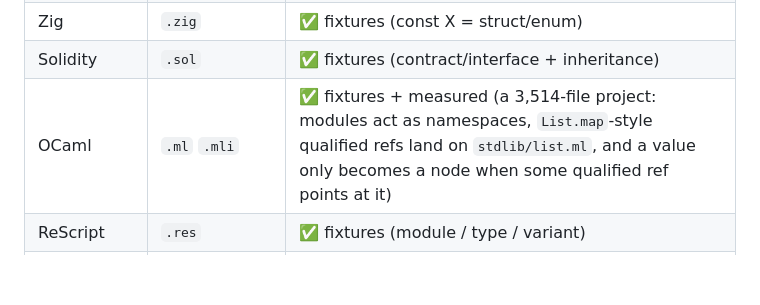
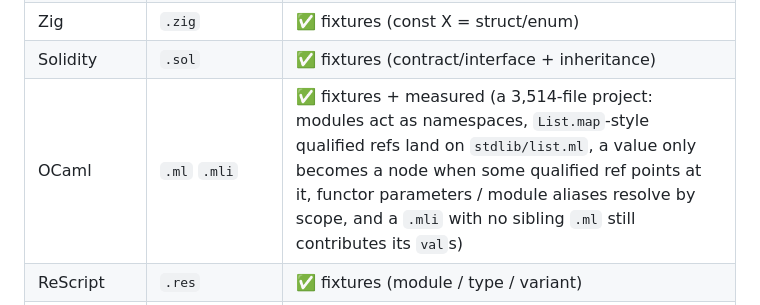
Before and after one commit to ZhaoBuyan/CodeAtlas, a Markdown page: README.md, the part around the change. Rendered like a GitHub page; blank space fills up the shorter version.

```diff
--- a/README.md
+++ b/README.md
@@ -483,7 +483,7 @@ Unity games are the exception: `<game>_Data\Managed\*.dll` is a .NET assembly, p
 | Shell | `.sh` `.bash` `.zsh` | ✅ fixtures + measured (nvm) (no types → module node; `source`/`.` become imports, command names become refs) |
 | Zig | `.zig` | ✅ fixtures (const X = struct/enum) |
 | Solidity | `.sol` | ✅ fixtures (contract/interface + inheritance) |
-| OCaml | `.ml` `.mli` | ✅ fixtures + measured (a 3,514-file project: modules act as namespaces, `List.map`-style qualified refs land on `stdlib/list.ml`, and a value only becomes a node when some qualified ref points at it) |
+| OCaml | `.ml` `.mli` | ✅ fixtures + measured (a 3,514-file project: modules act as namespaces, `List.map`-style qualified refs land on `stdlib/list.ml`, a value only becomes a node when some qualified ref points at it, functor parameters / module aliases resolve by scope, and a `.mli` with no sibling `.ml` still contributes its `val`s) |
 | ReScript | `.res` | ✅ fixtures (module / type / variant) |
 | Ruby | `.rb` `.rake` `.gemspec` | ✅ fixtures (class/module; `module` acts as a namespace; `attr_*` become properties; `require`/`include` become edges) |
 | HCL / Terraform | `.tf` `.tfvars` `.hcl` `.nomad` | ✅ fixtures (nodes are blocks: resource / data / module / variable / output / locals; members are attributes; references become edges) |
```
Also changed, not shown: README_CN.md (+1 -1 lines).
